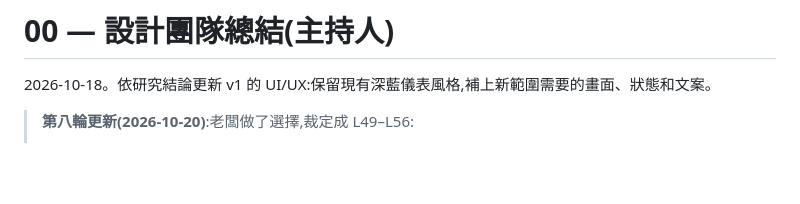
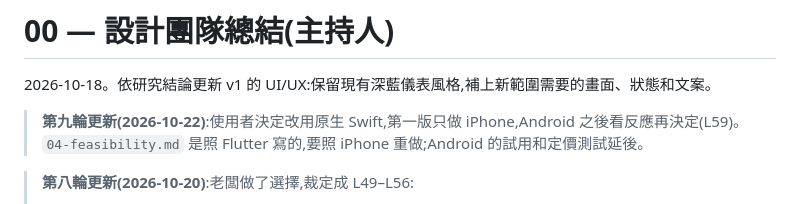
Before and after one commit to huangc28/tsla-speed-meter, a Markdown page: docs/design/00-summary.md, the part around the change. Drawn GitHub-style; blank space fills up the shorter version.

```diff
--- a/docs/design/00-summary.md
+++ b/docs/design/00-summary.md
@@ -1,6 +1,8 @@
 # 00 — 設計團隊總結(主持人)
 
 2026-10-18。依研究結論更新 v1 的 UI/UX:保留現有深藍儀表風格,補上新範圍需要的畫面、狀態和文案。
+
+> **第九輪更新(2026-10-22)**:使用者決定改用原生 Swift,第一版只做 iPhone,Android 之後看反應再決定(L59)。`04-feasibility.md` 是照 Flutter 寫的,要照 iPhone 重做;Android 的試用和定價測試延後。
 
 > **第八輪更新(2026-10-20)**:老闆做了選擇,裁定成 L49–L56:
 > - 速度表選 **C「扇形」**;左下角確認是「電量 / 續航」;測速提醒選 **側光條**。
```
Also changed, not shown: docs/adr/0001-swift-ios-first.md (added, +28 -0 lines), docs/design/00-rulings.md (+7 -0 lines).
